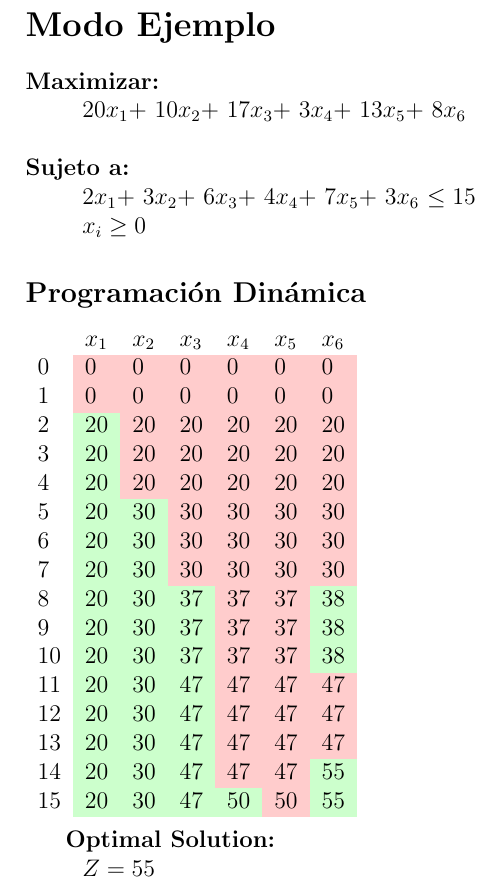
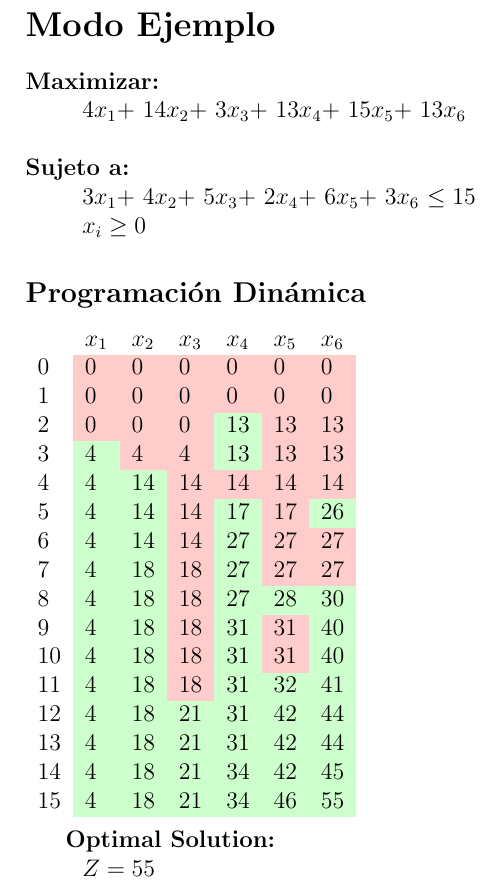
Before and after one commit to Manriquedv3452/Project1IO, a LaTeX document (knapsackProblem/latex/latex.tex): part of page 2 of 3, cut so that both start at the same text. Compiled offline with pdfLaTeX.

Commit message:
ARREGLOS

```diff
--- a/knapsackProblem/latex/latex.tex
+++ b/knapsackProblem/latex/latex.tex
@@ -26,29 +26,29 @@
 \section*{Modo Ejemplo}
 
 \textbf{Maximizar:} \\
-\tab$20x_{1} + $ $10x_{2} + $ $17x_{3} + $ $3x_{4} + $ $13x_{5} + $ $8x_{6}   $ \\\\
+\tab$4x_{1} + $ $14x_{2} + $ $3x_{3} + $ $13x_{4} + $ $15x_{5} + $ $13x_{6}   $ \\\\
 \textbf{Sujeto a:}\\
-\tab$2x_{1} + $ $3x_{2} + $ $6x_{3} + $ $4x_{4} + $ $7x_{5} + $ $3x_{6}   $ $\leq 15$\\
+\tab$3x_{1} + $ $4x_{2} + $ $5x_{3} + $ $2x_{4} + $ $6x_{5} + $ $3x_{6}   $ $\leq 15$\\
 \tab$x_i \geq 0$\subsection*{Programaci\'on Din\'amica}
 \begin{tabular}{l *{6}{>{}l} l}
 \rowcolor{white}%
 & $x_{1}$ & $x_{2}$ & $x_{3}$ & $x_{4}$ & $x_{5}$ & $x_{6}$ \\
 $0$ & \cellcolor{red!20}0 & \cellcolor{red!20}0 & \cellcolor{red!20}0 & \cellcolor{red!20}0 & \cellcolor{red!20}0 & \cellcolor{red!20}0 \\
 $1$ & \cellcolor{red!20}0 & \cellcolor{red!20}0 & \cellcolor{red!20}0 & \cellcolor{red!20}0 & \cellcolor{red!20}0 & \cellcolor{red!20}0 \\
-$2$ & \cellcolor{green!20}20 & \cellcolor{red!20}20 & \cellcolor{red!20}20 & \cellcolor{red!20}20 & \cellcolor{red!20}20 & \cellcolor{red!20}20 \\
-$3$ & \cellcolor{green!20}20 & \cellcolor{red!20}20 & \cellcolor{red!20}20 & \cellcolor{red!20}20 & \cellcolor{red!20}20 & \cellcolor{red!20}20 \\
-$4$ & \cellcolor{green!20}20 & \cellcolor{red!20}20 & \cellcolor{red!20}20 & \cellcolor{red!20}20 & \cellcolor{red!20}20 & \cellcolor{red!20}20 \\
-$5$ & \cellcolor{green!20}20 & \cellcolor{green!20}30 & \cellcolor{red!20}30 & \cellcolor{red!20}30 & \cellcolor{red!20}30 & \cellcolor{red!20}30 \\
-$6$ & \cellcolor{green!20}20 & \cellcolor{green!20}30 & \cellcolor{red!20}30 & \cellcolor{red!20}30 & \cellcolor{red!20}30 & \cellcolor{red!20}30 \\
-$7$ & \cellcolor{green!20}20 & \cellcolor{green!20}30 & \cellcolor{red!20}30 & \cellcolor{red!20}30 & \cellcolor{red!20}30 & \cellcolor{red!20}30 \\
-$8$ & \cellcolor{green!20}20 & \cellcolor{green!20}30 & \cellcolor{green!20}37 & \cellcolor{red!20}37 & \cellcolor{red!20}37 & \cellcolor{green!20}38 \\
-$9$ & \cellcolor{green!20}20 & \cellcolor{green!20}30 & \cellcolor{green!20}37 & \cellcolor{red!20}37 & \cellcolor{red!20}37 & \cellcolor{green!20}38 \\
-$10$ & \cellcolor{green!20}20 & \cellcolor{green!20}30 & \cellcolor{green!20}37 & \cellcolor{red!20}37 & \cellcolor{red!20}37 & \cellcolor{green!20}38 \\
-$11$ & \cellcolor{green!20}20 & \cellcolor{green!20}30 & \cellcolor{green!20}47 & \cellcolor{red!20}47 & \cellcolor{red!20}47 & \cellcolor{red!20}47 \\
-$12$ & \cellcolor{green!20}20 & \cellcolor{green!20}30 & \cellcolor{green!20}47 & \cellcolor{red!20}47 & \cellcolor{red!20}47 & \cellcolor{red!20}47 \\
-$13$ & \cellcolor{green!20}20 & \cellcolor{green!20}30 & \cellcolor{green!20}47 & \cellcolor{red!20}47 & \cellcolor{red!20}47 & \cellcolor{red!20}47 \\
-$14$ & \cellcolor{green!20}20 & \cellcolor{green!20}30 & \cellcolor{green!20}47 & \cellcolor{red!20}47 & \cellcolor{red!20}47 & \cellcolor{green!20}55 \\
-$15$ & \cellcolor{green!20}20 & \cellcolor{green!20}30 & \cellcolor{green!20}47 & \cellcolor{green!20}50 & \cellcolor{red!20}50 & \cellcolor{green!20}55 \\
+$2$ & \cellcolor{red!20}0 & \cellcolor{red!20}0 & \cellcolor{red!20}0 & \cellcolor{green!20}13 & \cellcolor{red!20}13 & \cellcolor{red!20}13 \\
+$3$ & \cellcolor{green!20}4 & \cellcolor{red!20}4 & \cellcolor{red!20}4 & \cellcolor{green!20}13 & \cellcolor{red!20}13 & \cellcolor{red!20}13 \\
+$4$ & \cellcolor{green!20}4 & \cellcolor{green!20}14 & \cellcolor{red!20}14 & \cellcolor{red!20}14 & \cellcolor{red!20}14 & \cellcolor{red!20}14 \\
+$5$ & \cellcolor{green!20}4 & \cellcolor{green!20}14 & \cellcolor{red!20}14 & \cellcolor{green!20}17 & \cellcolor{red!20}17 & \cellcolor{green!20}26 \\
+$6$ & \cellcolor{green!20}4 & \cellcolor{green!20}14 & \cellcolor{red!20}14 & \cellcolor{green!20}27 & \cellcolor{red!20}27 & \cellcolor{red!20}27 \\
+$7$ & \cellcolor{green!20}4 & \cellcolor{green!20}18 & \cellcolor{red!20}18 & \cellcolor{green!20}27 & \cellcolor{red!20}27 & \cellcolor{red!20}27 \\
+$8$ & \cellcolor{green!20}4 & \cellcolor{green!20}18 & \cellcolor{red!20}18 & \cellcolor{green!20}27 & \cellcolor{green!20}28 & \cellcolor{green!20}30 \\
+$9$ & \cellcolor{green!20}4 & \cellcolor{green!20}18 & \cellcolor{red!20}18 & \cellcolor{green!20}31 & \cellcolor{red!20}31 & \cellcolor{green!20}40 \\
+$10$ & \cellcolor{green!20}4 & \cellcolor{green!20}18 & \cellcolor{red!20}18 & \cellcolor{green!20}31 & \cellcolor{red!20}31 & \cellcolor{green!20}40 \\
+$11$ & \cellcolor{green!20}4 & \cellcolor{green!20}18 & \cellcolor{red!20}18 & \cellcolor{green!20}31 & \cellcolor{green!20}32 & \cellcolor{green!20}41 \\
+$12$ & \cellcolor{green!20}4 & \cellcolor{green!20}18 & \cellcolor{green!20}21 & \cellcolor{green!20}31 & \cellcolor{green!20}42 & \cellcolor{green!20}44 \\
+$13$ & \cellcolor{green!20}4 & \cellcolor{green!20}18 & \cellcolor{green!20}21 & \cellcolor{green!20}31 & \cellcolor{green!20}42 & \cellcolor{green!20}44 \\
+$14$ & \cellcolor{green!20}4 & \cellcolor{green!20}18 & \cellcolor{green!20}21 & \cellcolor{green!20}34 & \cellcolor{green!20}42 & \cellcolor{green!20}45 \\
+$15$ & \cellcolor{green!20}4 & \cellcolor{green!20}18 & \cellcolor{green!20}21 & \cellcolor{green!20}34 & \cellcolor{green!20}46 & \cellcolor{green!20}55 \\
 \rowcolor{white}%
 \end{tabular}\\
 
```
Also changed, not shown: knapsackProblem/latex/latex.pdf, knapsackProblem/latex/latex.tex (10 more changed lines), 3 other files.
